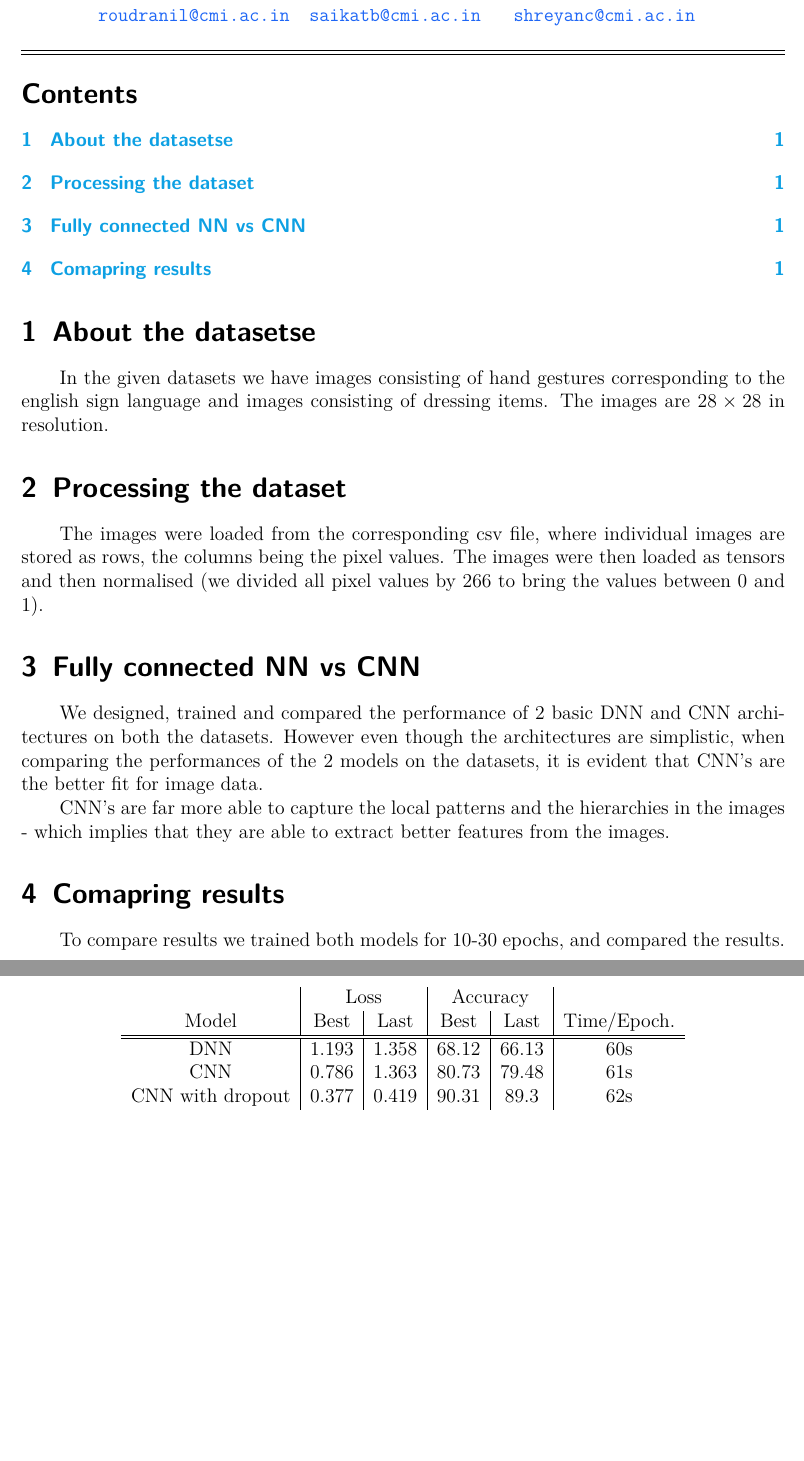
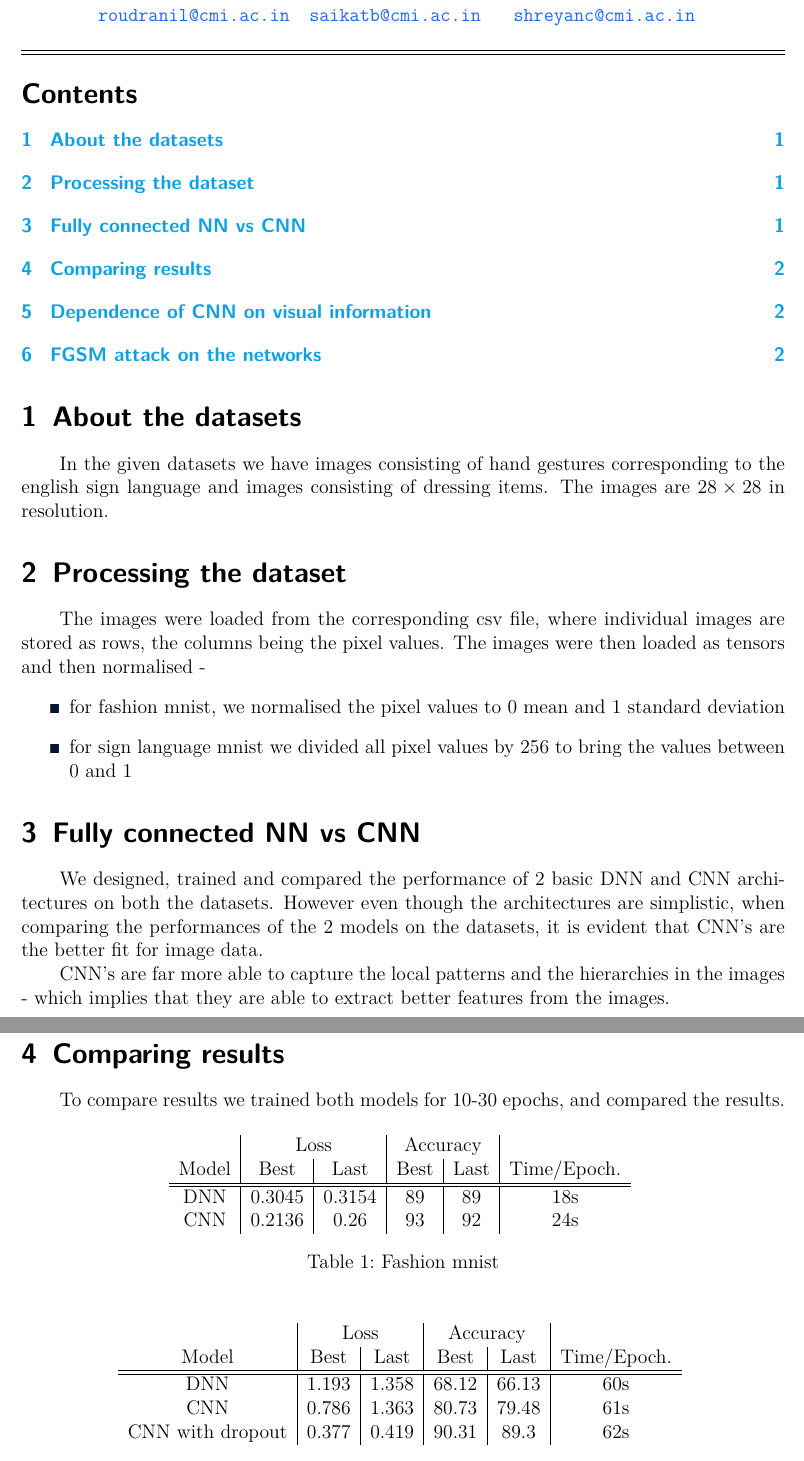
Before and after one commit to Roudranil/aml-assignment-1, a LaTeX document (doc/report.tex): two parts of pages 1 and 2 of 2 before the commit and two parts of pages 1 and 2 of 4 after it, joined at a grey line, cut so that both start at the same text, the shorter picture padded with empty space. Compiled offline with pdfLaTeX.

Commit message:
completed report

```diff
--- a/doc/report.tex
+++ b/doc/report.tex
@@ -144,13 +144,17 @@
     \hrule
     \tableofcontents
 
-    \section{About the datasetse}
+    \section{About the datasets}
 
     In the given datasets we have images consisting of hand gestures corresponding to the english sign language and images consisting of dressing items. The images are \(28\times 28\) in resolution.
 
     \section{Processing the dataset}
 
-    The images were loaded from the corresponding csv file, where individual images are stored as rows, the columns being the pixel values. The images were then loaded as tensors and then normalised (we divided all pixel values by 266 to bring the values between 0 and 1).
+    The images were loaded from the corresponding csv file, where individual images are stored as rows, the columns being the pixel values. The images were then loaded as tensors and then normalised -
+    \begin{itemize}
+        \item for fashion mnist, we normalised the pixel values to 0 mean and 1 standard deviation
+        \item for sign language mnist we divided all pixel values by 256 to bring the values between 0 and 1
+    \end{itemize}
 
     \section{Fully connected NN vs CNN}
 
@@ -158,9 +162,20 @@
 
     CNN's are far more able to capture the local patterns and the hierarchies in the images - which implies that they are able to extract better features from the images.
 
-    \section{Comapring results}
+    \section{Comparing results}
 
     To compare results we trained both models for 10-30 epochs, and compared the results.
+
+    \begin{table}[H]
+        \centering
+        \begin{tabular}{c|c|c|c|c|c}
+            ~ & \multicolumn{2}{c|}{Loss} & \multicolumn{2}{c|}{Accuracy} &  \\
+            Model & Best & Last & Best & Last & Time/Epoch. \\ \hline\hline
+            DNN & 0.3045 & 0.3154 & 89 & 89 & 18s \\
+            CNN & 0.2136 & 0.26 & 93 & 92 & 24s \\
+        \end{tabular}
+        \caption{Fashion mnist}
+    \end{table}
 
     \begin{table}[H]
         \centering
@@ -171,5 +186,6 @@
             CNN & 0.786 & 1.363 & 80.73 & 79.48 & 61s \\
             CNN with dropout & 0.377 & 0.419 & 90.31 & 89.3 & 62s \\
         \end{tabular}
+        \caption{Sign language mnist}
     \end{table}
 
@@ -177,0 +208 @@
+\end{figure}
```
Also changed, not shown: doc/report.pdf, doc/report.tex (19 more changed lines).
